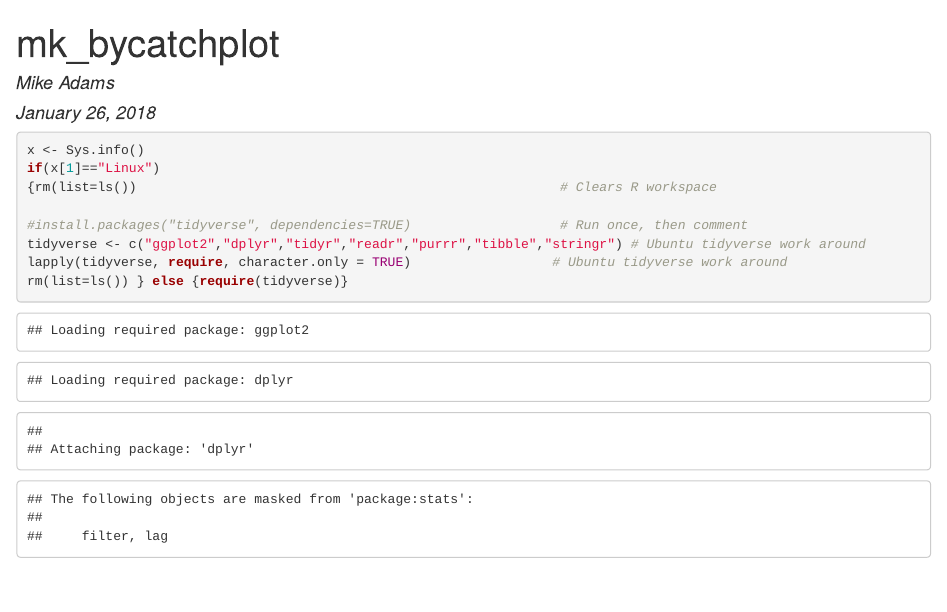
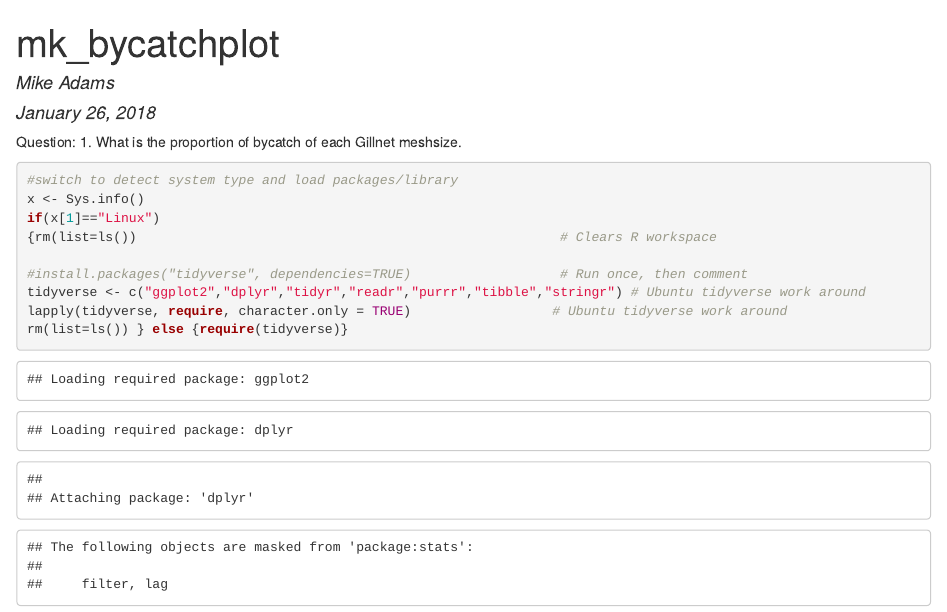
Before and after one commit to mreinhartsen/Biol5023_The_-M-s, an R Markdown document (MBbycatch.Rmd): the page in a window 1100 px wide, from its top. The pictures show the output file MBbycatch.html that the author committed with the source, opened offline.

Commit message:
mike Rmd and html update

````diff
--- a/MBbycatch.Rmd
+++ b/MBbycatch.Rmd
@@ -8,8 +8,10 @@ output: html_document
 ```{r setup, include=FALSE}
 knitr::opts_chunk$set(echo = TRUE)
 ```
-
+Question:
+1. What is the proportion of bycatch of each Gillnet meshsize.
 ```{r Packages}
+#switch to detect system type and load packages/library
 x <- Sys.info()
 if(x[1]=="Linux")
 {rm(list=ls())                                                      # Clears R workspace
````
Also changed, not shown: MBbycatch.html.
